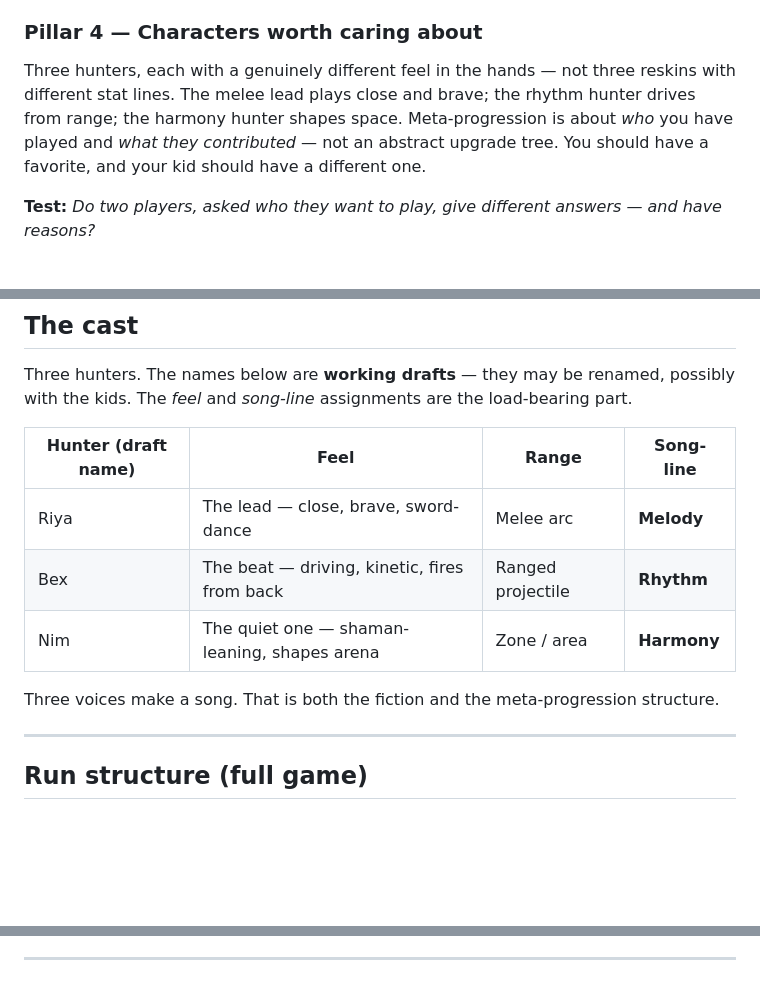
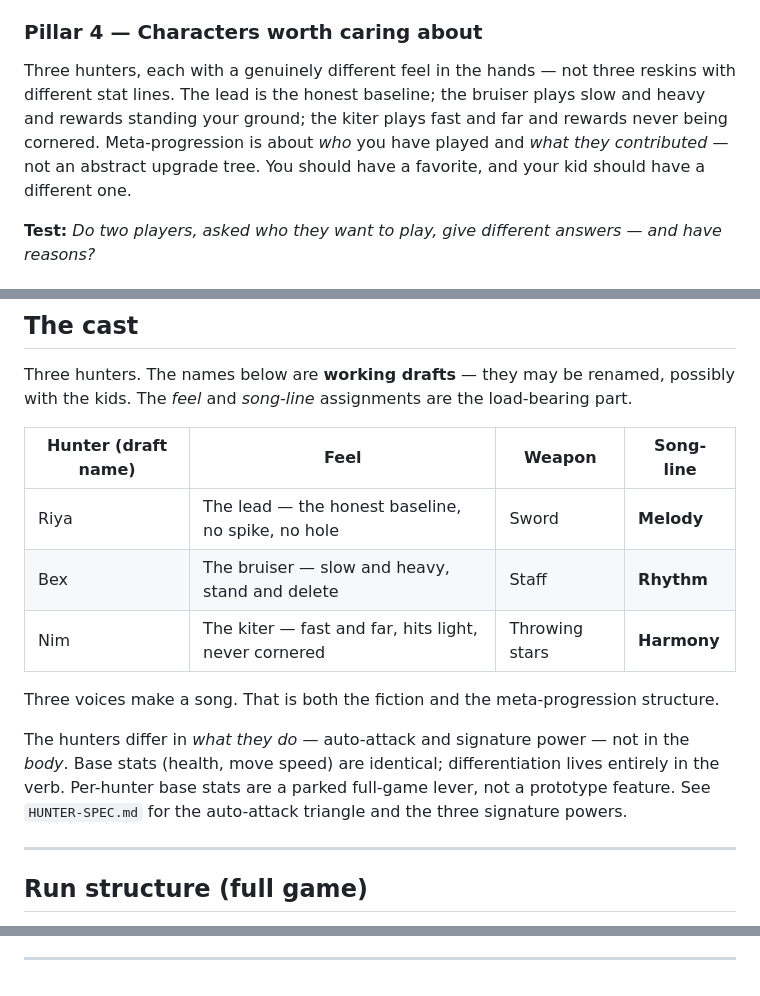
Before and after one commit to RedMeatBoy/Demon-Hunters, a Markdown page: DESIGN-PILLARS.md, 3 parts joined by grey strips. GitHub-like rendering; blank space fills up the shorter version.

Commit message:
docs: amend CLAUDE.md and DESIGN-PILLARS to v1.1; add PARRY-BRIEF

```diff
--- a/DESIGN-PILLARS.md
+++ b/DESIGN-PILLARS.md
@@ -73,10 +73,11 @@ not just a number that goes up.
 ### Pillar 4 — Characters worth caring about
 
 Three hunters, each with a genuinely different feel in the hands — not three reskins with
-different stat lines. The melee lead plays close and brave; the rhythm hunter drives from
-range; the harmony hunter shapes space. Meta-progression is about *who* you have played
-and *what they contributed* — not an abstract upgrade tree. You should have a favorite,
-and your kid should have a different one.
+different stat lines. The lead is the honest baseline; the bruiser plays slow and heavy
+and rewards standing your ground; the kiter plays fast and far and rewards never being
+cornered. Meta-progression is about *who* you have played and *what they contributed* —
+not an abstract upgrade tree. You should have a favorite, and your kid should have a
+different one.
 
 **Test:** *Do two players, asked who they want to play, give different answers — and have
 reasons?*
@@ -129,13 +130,18 @@ well *is* writing the song.
 Three hunters. The names below are **working drafts** — they may be renamed, possibly with
 the kids. The *feel* and *song-line* assignments are the load-bearing part.
 
-| Hunter (draft name) | Feel                                          | Range             | Song-line   |
-|---------------------|-----------------------------------------------|-------------------|-------------|
-| Riya                | The lead — close, brave, sword-dance          | Melee arc         | **Melody**  |
-| Bex                 | The beat — driving, kinetic, fires from back  | Ranged projectile | **Rhythm**  |
-| Nim                 | The quiet one — shaman-leaning, shapes arena  | Zone / area       | **Harmony** |
+| Hunter (draft name) | Feel                                              | Weapon         | Song-line   |
+|---------------------|---------------------------------------------------|----------------|-------------|
+| Riya                | The lead — the honest baseline, no spike, no hole | Sword          | **Melody**  |
+| Bex                 | The bruiser — slow and heavy, stand and delete    | Staff          | **Rhythm**  |
+| Nim                 | The kiter — fast and far, hits light, never cornered | Throwing stars | **Harmony** |
 
 Three voices make a song. That is both the fiction and the meta-progression structure.
+
+The hunters differ in *what they do* — auto-attack and signature power — not in the
+*body*. Base stats (health, move speed) are identical; differentiation lives entirely in
+the verb. Per-hunter base stats are a parked full-game lever, not a prototype feature. See
+`HUNTER-SPEC.md` for the auto-attack triangle and the three signature powers.
 
 ---
 
@@ -210,9 +216,11 @@ silently decided.
 
 ---
 
-<!-- DESIGN-PILLARS.md v1.0 — Demon Hunters (working title). Establishes the full-game
+<!-- DESIGN-PILLARS.md v1.1 — Demon Hunters (working title). Establishes the full-game
 vision: five pillars, the three-inspiration fusion (Vampire Survivors / Hades / K-Pop
 Demon Hunters), the "Hit the Beat" parry verb, the three-hunter cast, song-based
-meta-progression, and 10 full-game open questions. Subordinate documents: PROTOTYPE-SCOPE.md
-(the prototype scope), CLAUDE.md (repo standing orders — next deliverable). Co-authored:
-Brad + Claude Chat. -->
+meta-progression, and 10 full-game open questions. v1.1 amendment: cast table and Pillar 4
+updated to the bruiser/kiter hunter identities (Riya/sword/baseline, Bex/staff/bruiser,
+Nim/stars/kiter) to match HUNTER-SPEC.md; noted that base stats are identical across
+hunters. Subordinate documents: PROTOTYPE-SCOPE.md, CLAUDE.md, and the specs in /specs
+(HIT-THE-BEAT-SPEC, HUNTER-SPEC). Co-authored: Brad + Claude Chat. -->
```
Also changed, not shown: CLAUDE.md (+6 -2 lines), specs/PARRY-BRIEF.md (added, +424 -0 lines).
